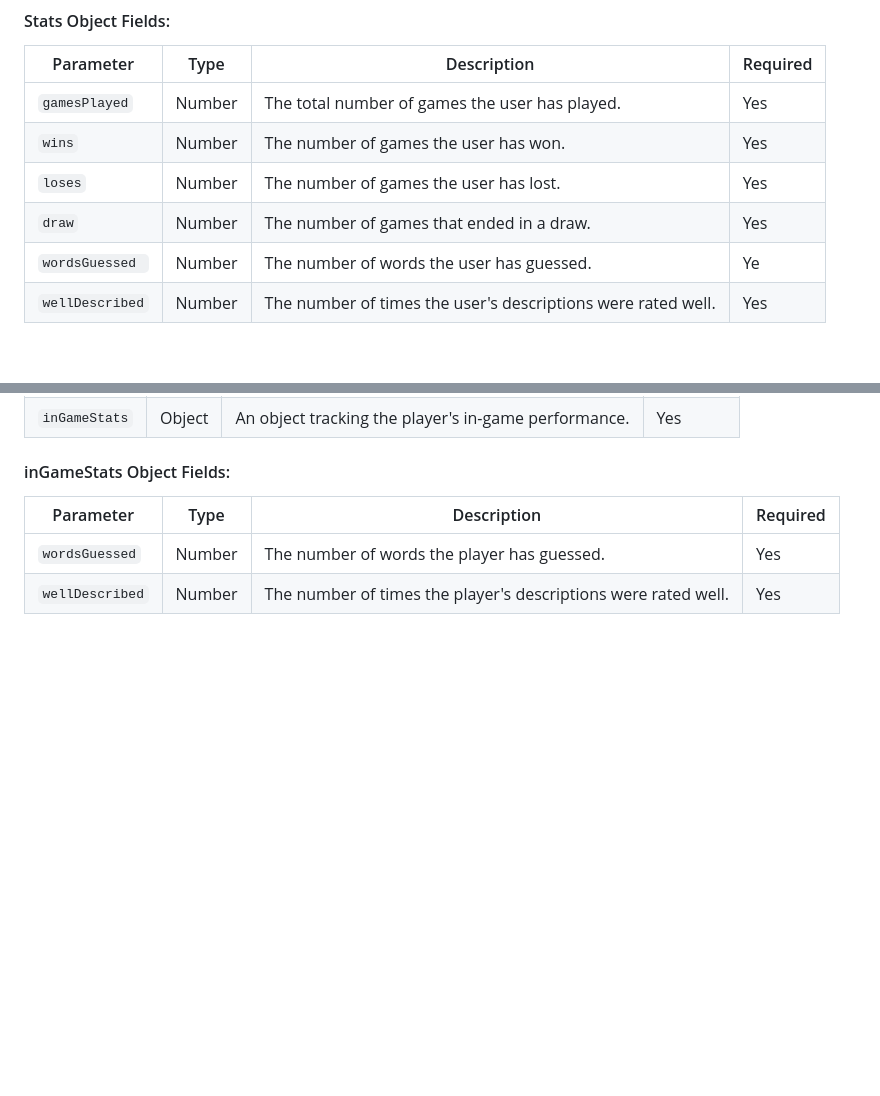
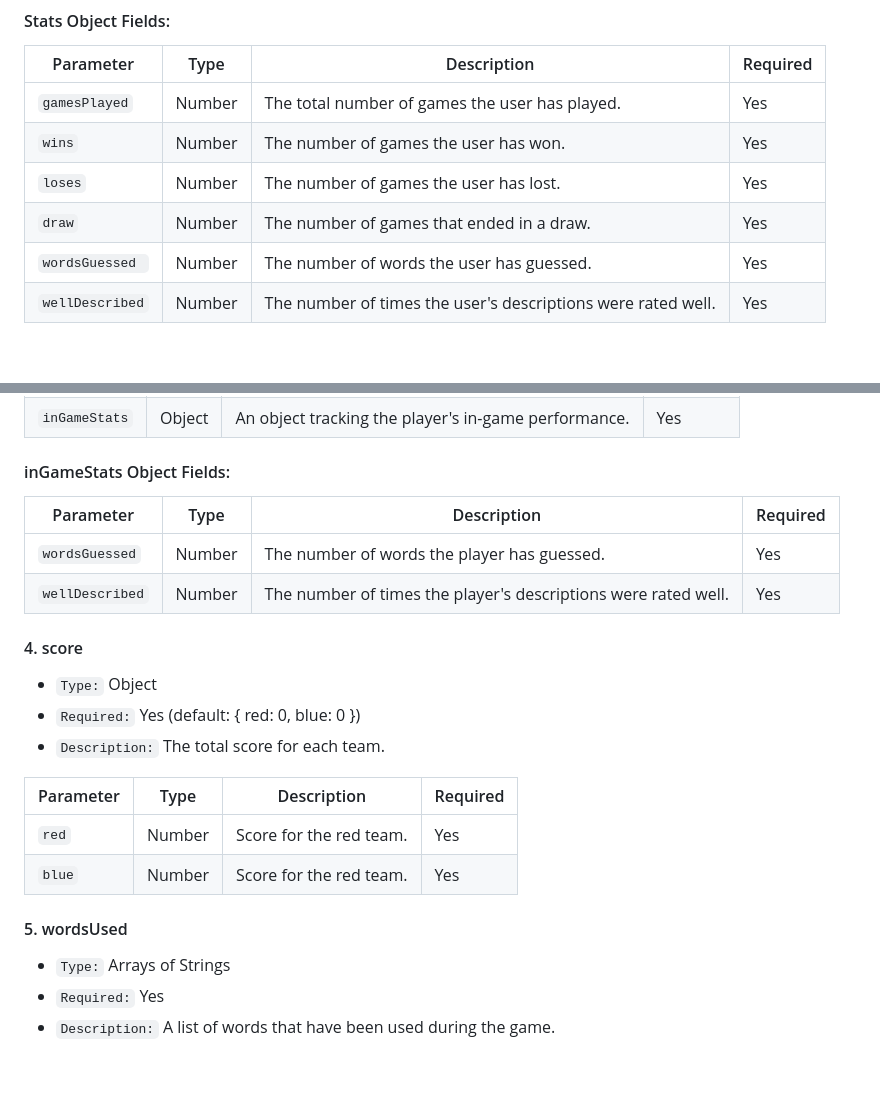
Before and after one commit to Pawbag123/Alias-Game, a Markdown page: documentation/db-documentation.md, 2 parts joined by grey strips. GitHub-like rendering; blank space fills up the shorter version.

Commit message:
Documentation for db (added fields missing in Games)

```diff
--- a/documentation/db-documentation.md
+++ b/documentation/db-documentation.md
@@ -49,7 +49,7 @@ The User schema defines the structure of user data for the Alias Game project. I
 | `wins` | Number | The number of games the user has won. | Yes |
 | `loses` | Number | The number of games the user has lost. | Yes |
 | `draw` | Number | The number of games that ended in a draw. | Yes |
-| `wordsGuessed	` | Number | The number of words the user has guessed. | Ye |
+| `wordsGuessed	` | Number | The number of words the user has guessed. | Yes |
 | `wellDescribed` | Number | The number of times the user's descriptions were rated well. | Yes |
 
 <br>
@@ -116,4 +116,19 @@ The Games schema tracks data related to individual game instances, including pla
 | `wordsGuessed` | Number | The number of words the player has guessed. | Yes |
 | `wellDescribed` | Number | The number of times the player's descriptions were rated well. | Yes |
 
+#### 4. score
+- `Type:` Object
+- `Required:` Yes (default: { red: 0, blue: 0 })
+- `Description:` The total score for each team.
+
+| Parameter | Type | Description | Required |
+| --- | --- | --- | --- |
+| `red` | Number | Score for the red team. | Yes |
+| `blue` | Number | Score for the red team. | Yes |
+
+#### 5. wordsUsed
+- `Type:` Arrays of Strings
+- `Required:` Yes
+- `Description:` A list of words that have been used during the game.
+
 <br>
```
